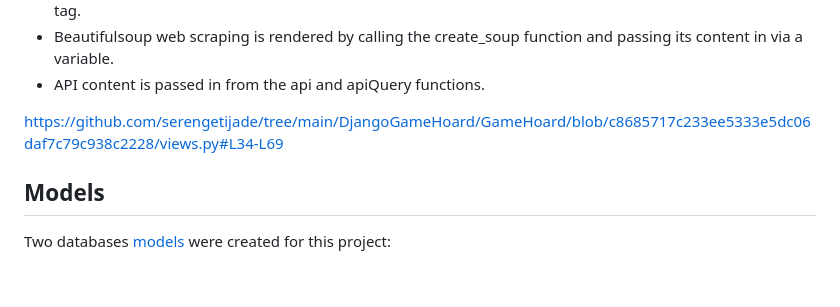
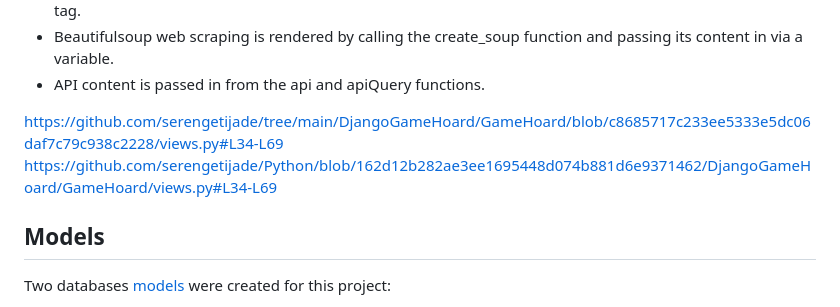
Before and after one commit to serengetijade/Python, a Markdown page: DjangoGameHoard/README.md, the part around the change. GitHub-like rendering; blank space fills up the shorter version.

```diff
--- a/DjangoGameHoard/README.md
+++ b/DjangoGameHoard/README.md
@@ -36,6 +36,7 @@ https://github.com/serengetijade/tree/main/DjangoGameHoard/GameHoard/blob/184300
 - API content is passed in from the api and apiQuery functions.
 
 https://github.com/serengetijade/tree/main/DjangoGameHoard/GameHoard/blob/c8685717c233ee5333e5dc06daf7c79c938c2228/views.py#L34-L69
+https://github.com/serengetijade/Python/blob/162d12b282ae3ee1695448d074b881d6e9371462/DjangoGameHoard/GameHoard/views.py#L34-L69
 
 ## Models
 Two databases [models](https://github.com/serengetijade/tree/main/DjangoGameHoard/GameHoard/blob/main/models.py) were created for this project:
```
